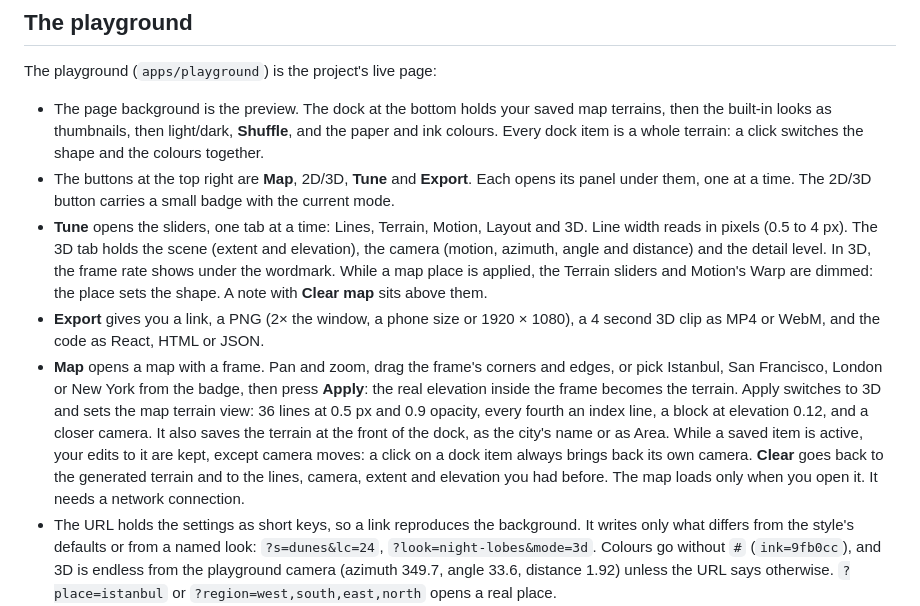
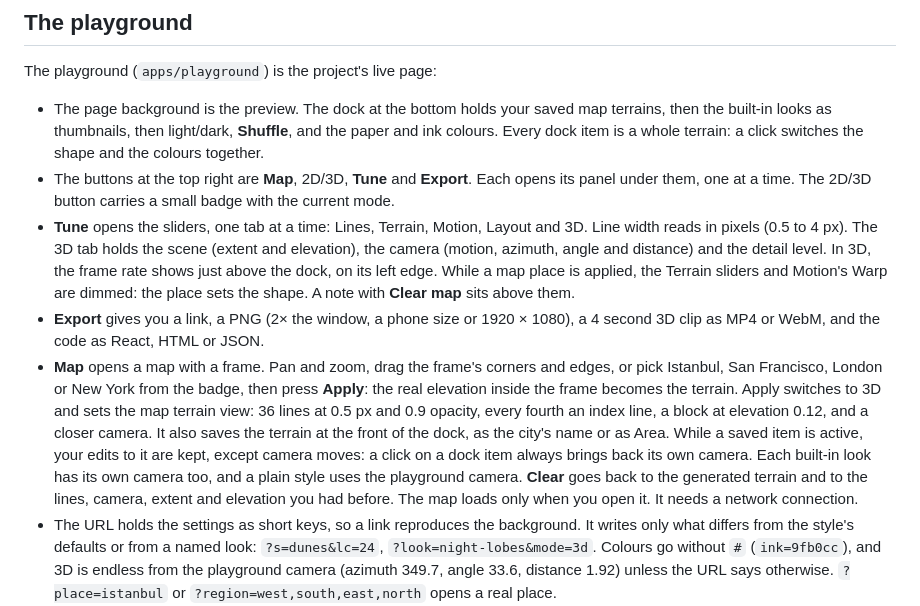
Before and after one commit to yahyabedirhan/topographic, a Markdown page: docs/guide.md, the part around the change. Drawn GitHub-style.

Commit message:
note the frame rate position and per-look cameras in the guide
Co-Authored-By: Claude Opus 5.5 <noreply@anthropic.com>

```diff
--- a/docs/guide.md
+++ b/docs/guide.md
@@ -301,9 +301,9 @@ The playground (`apps/playground`) is the project's live page:
 
 - The page background is the preview. The dock at the bottom holds your saved map terrains, then the built-in looks as thumbnails, then light/dark, **Shuffle**, and the paper and ink colours. Every dock item is a whole terrain: a click switches the shape and the colours together.
 - The buttons at the top right are **Map**, 2D/3D, **Tune** and **Export**. Each opens its panel under them, one at a time. The 2D/3D button carries a small badge with the current mode.
-- **Tune** opens the sliders, one tab at a time: Lines, Terrain, Motion, Layout and 3D. Line width reads in pixels (0.5 to 4 px). The 3D tab holds the scene (extent and elevation), the camera (motion, azimuth, angle and distance) and the detail level. In 3D, the frame rate shows under the wordmark. While a map place is applied, the Terrain sliders and Motion's Warp are dimmed: the place sets the shape. A note with **Clear map** sits above them.
+- **Tune** opens the sliders, one tab at a time: Lines, Terrain, Motion, Layout and 3D. Line width reads in pixels (0.5 to 4 px). The 3D tab holds the scene (extent and elevation), the camera (motion, azimuth, angle and distance) and the detail level. In 3D, the frame rate shows just above the dock, on its left edge. While a map place is applied, the Terrain sliders and Motion's Warp are dimmed: the place sets the shape. A note with **Clear map** sits above them.
 - **Export** gives you a link, a PNG (2× the window, a phone size or 1920 × 1080), a 4 second 3D clip as MP4 or WebM, and the code as React, HTML or JSON.
-- **Map** opens a map with a frame. Pan and zoom, drag the frame's corners and edges, or pick Istanbul, San Francisco, London or New York from the badge, then press **Apply**: the real elevation inside the frame becomes the terrain. Apply switches to 3D and sets the map terrain view: 36 lines at 0.5 px and 0.9 opacity, every fourth an index line, a block at elevation 0.12, and a closer camera. It also saves the terrain at the front of the dock, as the city's name or as Area. While a saved item is active, your edits to it are kept, except camera moves: a click on a dock item always brings back its own camera. **Clear** goes back to the generated terrain and to the lines, camera, extent and elevation you had before. The map loads only when you open it. It needs a network connection.
+- **Map** opens a map with a frame. Pan and zoom, drag the frame's corners and edges, or pick Istanbul, San Francisco, London or New York from the badge, then press **Apply**: the real elevation inside the frame becomes the terrain. Apply switches to 3D and sets the map terrain view: 36 lines at 0.5 px and 0.9 opacity, every fourth an index line, a block at elevation 0.12, and a closer camera. It also saves the terrain at the front of the dock, as the city's name or as Area. While a saved item is active, your edits to it are kept, except camera moves: a click on a dock item always brings back its own camera. Each built-in look has its own camera too, and a plain style uses the playground camera. **Clear** goes back to the generated terrain and to the lines, camera, extent and elevation you had before. The map loads only when you open it. It needs a network connection.
 - The URL holds the settings as short keys, so a link reproduces the background. It writes only what differs from the style's defaults or from a named look: `?s=dunes&lc=24`, `?look=night-lobes&mode=3d`. Colours go without `#` (`ink=9fb0cc`), and 3D is endless from the playground camera (azimuth 349.7, angle 33.6, distance 1.92) unless the URL says otherwise. `?place=istanbul` or `?region=west,south,east,north` opens a real place.
 - It serves `/llms.txt`, `/llms-full.txt` and `/docs/*.md`, generated from the code's own settings table.
 
```
